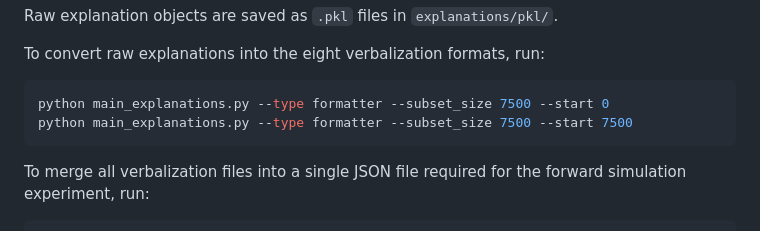
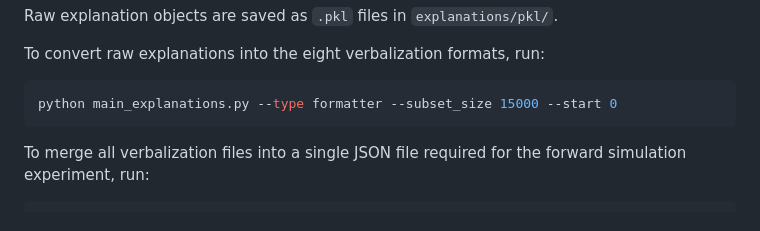
Before and after one commit to antonioi99/MA, a Markdown page: README.md, the part around the change. Drawn GitHub-style.

Commit message:
no message

````diff
--- a/README.md
+++ b/README.md
@@ -116,8 +116,7 @@ Raw explanation objects are saved as `.pkl` files in
 To convert raw explanations into the eight verbalization formats, run:
 
 ```bash
-python main_explanations.py --type formatter --subset_size 7500 --start 0
-python main_explanations.py --type formatter --subset_size 7500 --start 7500
+python main_explanations.py --type formatter --subset_size 15000 --start 0
 ```
 
 To merge all verbalization files into a single JSON file required for
````
